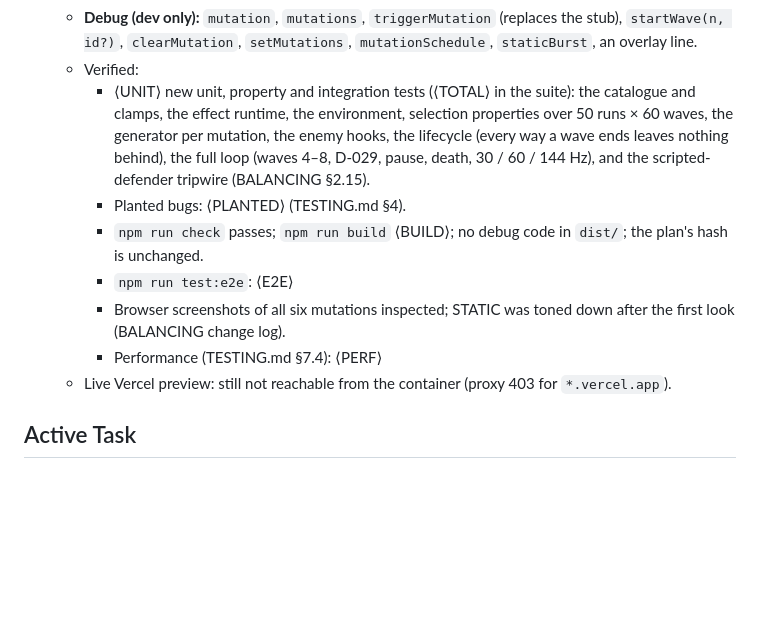
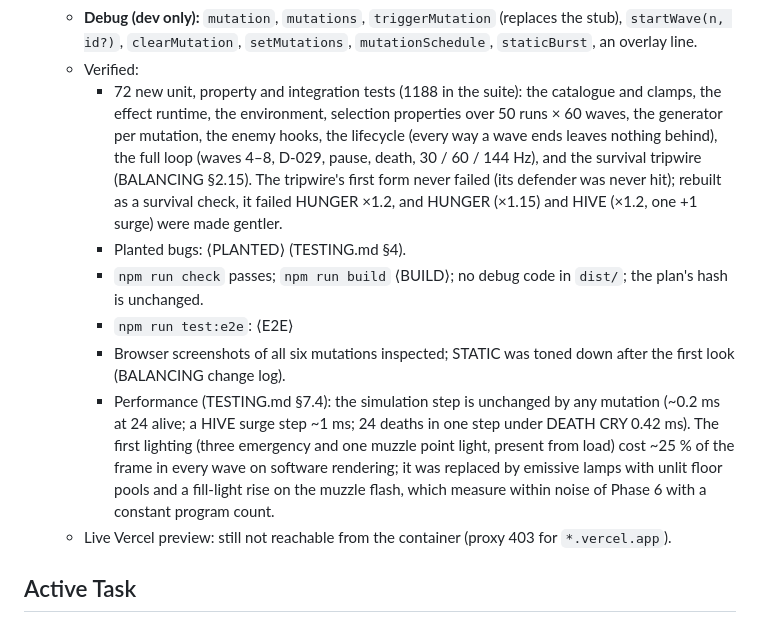
Before and after one commit to yusuf-mo-ali/The-Last-Signal, a Markdown page: PROGRESS.md, the part around the change. Drawn GitHub-style; blank space fills up the shorter version.

```diff
--- a/PROGRESS.md
+++ b/PROGRESS.md
@@ -272,12 +272,12 @@
   - **Presentation:** `LightingController` over a light rig built at load (hemisphere, sun, fog, three emergency lamps with unlit pools of light on the floor, which replaced three point lights after measuring them); the muzzle flash brightening the fill light in a blackout (it replaced a muzzle point light for the same reason); enemy eyeshine; red DEATH CRY rings; `MutationHud` (card, badge with Elite count and STATIC flicker, `LIFTED`, the surge cue and arrow); `StaticOverlay` (under the HUD, clear centre, ≤ 3 Hz, reduced motion); `AlarmPulse` only for screams; the game-over prompt names the mutation.
   - **Debug (dev only):** `mutation`, `mutations`, `triggerMutation` (replaces the stub), `startWave(n, id?)`, `clearMutation`, `setMutations`, `mutationSchedule`, `staticBurst`, an overlay line.
   - Verified:
-    - ⟨UNIT⟩ new unit, property and integration tests (⟨TOTAL⟩ in the suite): the catalogue and clamps, the effect runtime, the environment, selection properties over 50 runs × 60 waves, the generator per mutation, the enemy hooks, the lifecycle (every way a wave ends leaves nothing behind), the full loop (waves 4–8, D-029, pause, death, 30 / 60 / 144 Hz), and the scripted-defender tripwire (BALANCING §2.15).
+    - 72 new unit, property and integration tests (1188 in the suite): the catalogue and clamps, the effect runtime, the environment, selection properties over 50 runs × 60 waves, the generator per mutation, the enemy hooks, the lifecycle (every way a wave ends leaves nothing behind), the full loop (waves 4–8, D-029, pause, death, 30 / 60 / 144 Hz), and the survival tripwire (BALANCING §2.15). The tripwire's first form never failed (its defender was never hit); rebuilt as a survival check, it failed HUNGER ×1.2, and HUNGER (×1.15) and HIVE (×1.2, one +1 surge) were made gentler.
     - Planted bugs: ⟨PLANTED⟩ (TESTING.md §4).
     - `npm run check` passes; `npm run build` ⟨BUILD⟩; no debug code in `dist/`; the plan's hash is unchanged.
     - `npm run test:e2e`: ⟨E2E⟩
     - Browser screenshots of all six mutations inspected; STATIC was toned down after the first look (BALANCING change log).
-    - Performance (TESTING.md §7.4): ⟨PERF⟩
+    - Performance (TESTING.md §7.4): the simulation step is unchanged by any mutation (~0.2 ms at 24 alive; a HIVE surge step ~1 ms; 24 deaths in one step under DEATH CRY 0.42 ms). The first lighting (three emergency and one muzzle point light, present from load) cost ~25 % of the frame in every wave on software rendering; it was replaced by emissive lamps with unlit floor pools and a fill-light rise on the muzzle flash, which measure within noise of Phase 6 with a constant program count.
   - Live Vercel preview: still not reachable from the container (proxy 403 for `*.vercel.app`).
 
 ## Active Task
```
Also changed, not shown: ARCHITECTURE.md (+4 -0 lines), TESTING.md (+26 -2 lines).
